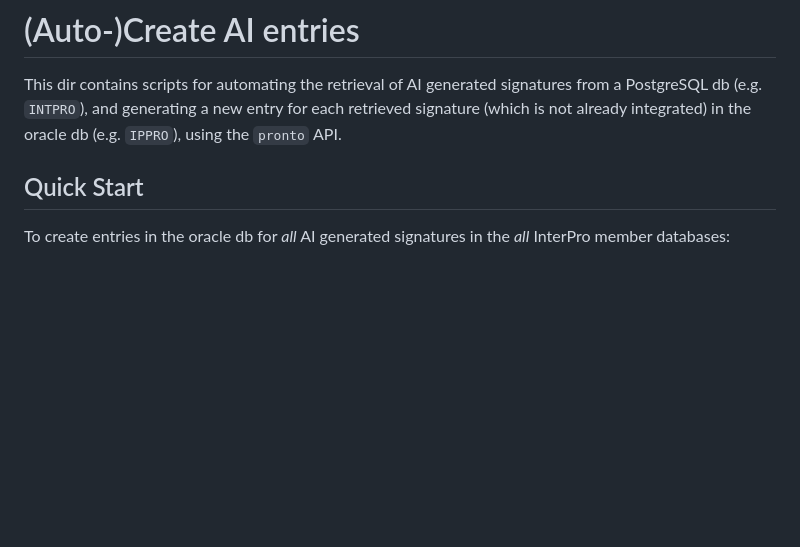
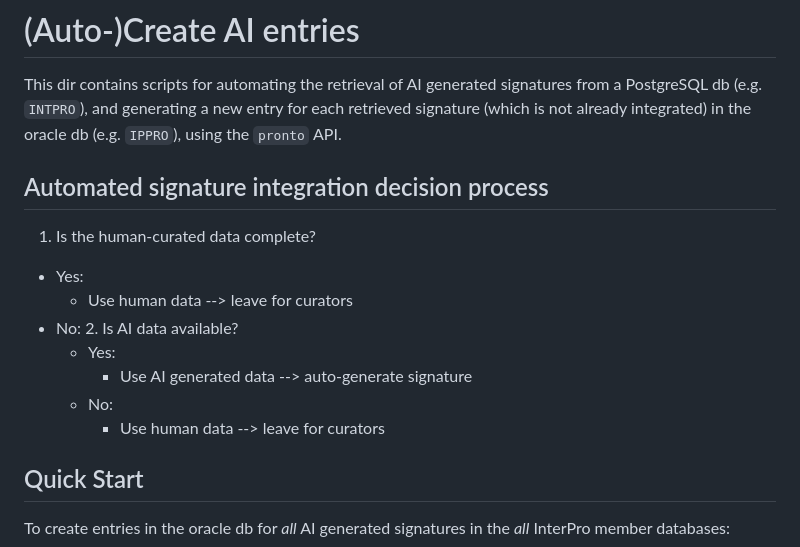
Before and after one commit to ProteinsWebTeam/pronto, a Markdown page: scripts/README.md, the part around the change. Rendered like a GitHub page; blank space fills up the shorter version.

Commit message:
clarify auto-integration process

```diff
--- a/scripts/README.md
+++ b/scripts/README.md
@@ -1,6 +1,18 @@
 # (Auto-)Create AI entries
 
 This dir contains scripts for automating the retrieval of AI generated signatures from a PostgreSQL db (e.g. `INTPRO`), and generating a new entry for each retrieved signature (which is not already integrated) in the oracle db (e.g. `IPPRO`), using the `pronto` API.
+
+## Automated signature integration decision process
+
+1. Is the human-curated data complete?
+  - Yes:
+    - Use human data --> leave for curators
+  - No:
+    2. Is AI data available?
+    - Yes:
+      - Use AI generated data --> auto-generate signature
+    - No:
+      - Use human data --> leave for curators
 
 ## Quick Start
 
```
